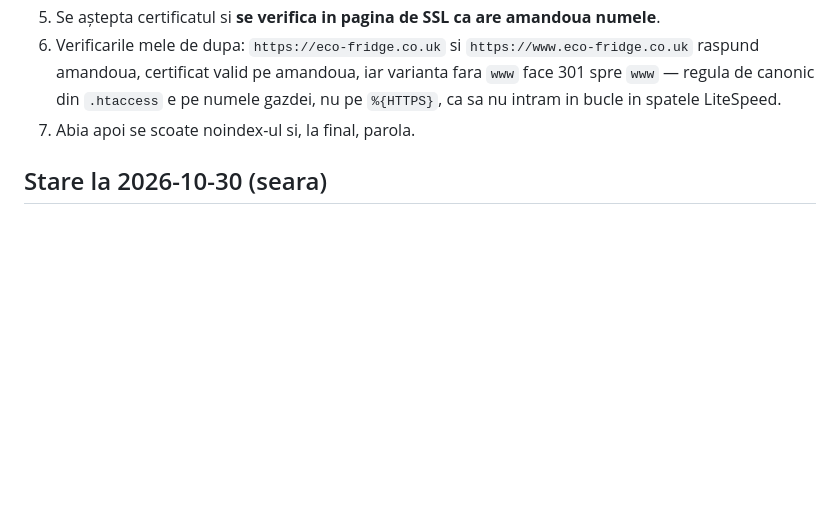
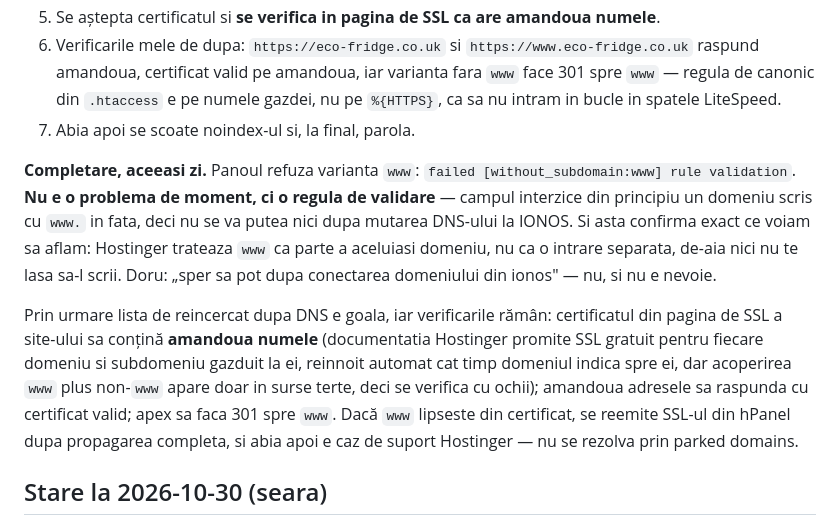
Before and after one commit to doruseo/eco-fridge, a Markdown page: claude-chat.md, the part around the change. Rendered like a GitHub page; blank space fills up the shorter version.

Commit message:
Record that Hostinger refuses the www form by rule, not by timing
The parked-domain form rejects a domain written with www in front, which
confirms www belongs to the same entry as the apex. Nothing to retry
after the DNS move; the certificate coverage is what gets checked.

Co-Authored-By: Claude Opus 5 <noreply@anthropic.com>

```diff
--- a/claude-chat.md
+++ b/claude-chat.md
@@ -1527,6 +1527,10 @@ Doru: „la noul site (ce va deveni live site) la parked domains vad doar eco-fr
 6. Verificarile mele de dupa: `https://eco-fridge.co.uk` si `https://www.eco-fridge.co.uk` raspund amandoua, certificat valid pe amandoua, iar varianta fara `www` face 301 spre `www` — regula de canonic din `.htaccess` e pe numele gazdei, nu pe `%{HTTPS}`, ca sa nu intram in bucle in spatele LiteSpeed.
 7. Abia apoi se scoate noindex-ul si, la final, parola.
 
+**Completare, aceeasi zi.** Panoul refuza varianta `www`: `failed [without_subdomain:www] rule validation`. **Nu e o problema de moment, ci o regula de validare** — campul interzice din principiu un domeniu scris cu `www.` in fata, deci nu se va putea nici dupa mutarea DNS-ului la IONOS. Si asta confirma exact ce voiam sa aflam: Hostinger trateaza `www` ca parte a aceluiasi domeniu, nu ca o intrare separata, de-aia nici nu te lasa sa-l scrii. Doru: „sper sa pot dupa conectarea domeniului din ionos" — nu, si nu e nevoie.
+
+Prin urmare lista de reincercat dupa DNS e goala, iar verificarile rămân: certificatul din pagina de SSL a site-ului sa conțină **amandoua numele** (documentatia Hostinger promite SSL gratuit pentru fiecare domeniu si subdomeniu gazduit la ei, reinnoit automat cat timp domeniul indica spre ei, dar acoperirea `www` plus non-`www` apare doar in surse terte, deci se verifica cu ochii); amandoua adresele sa raspunda cu certificat valid; apex sa faca 301 spre `www`. Dacă `www` lipseste din certificat, se reemite SSL-ul din hPanel dupa propagarea completa, si abia apoi e caz de suport Hostinger — nu se rezolva prin parked domains.
+
 ## Stare la 2026-10-30 (seara)
 
 - **Git:** `main` cu PR #16–#46 unite. Migrări: 01–81.
```
